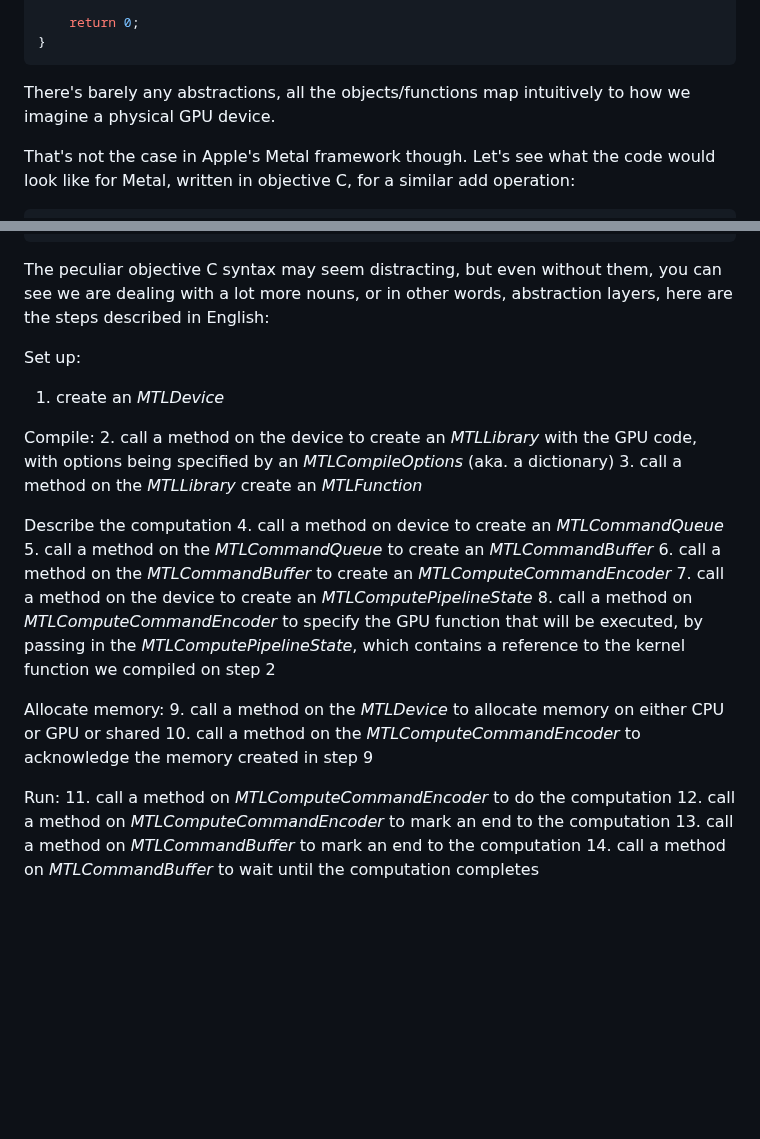
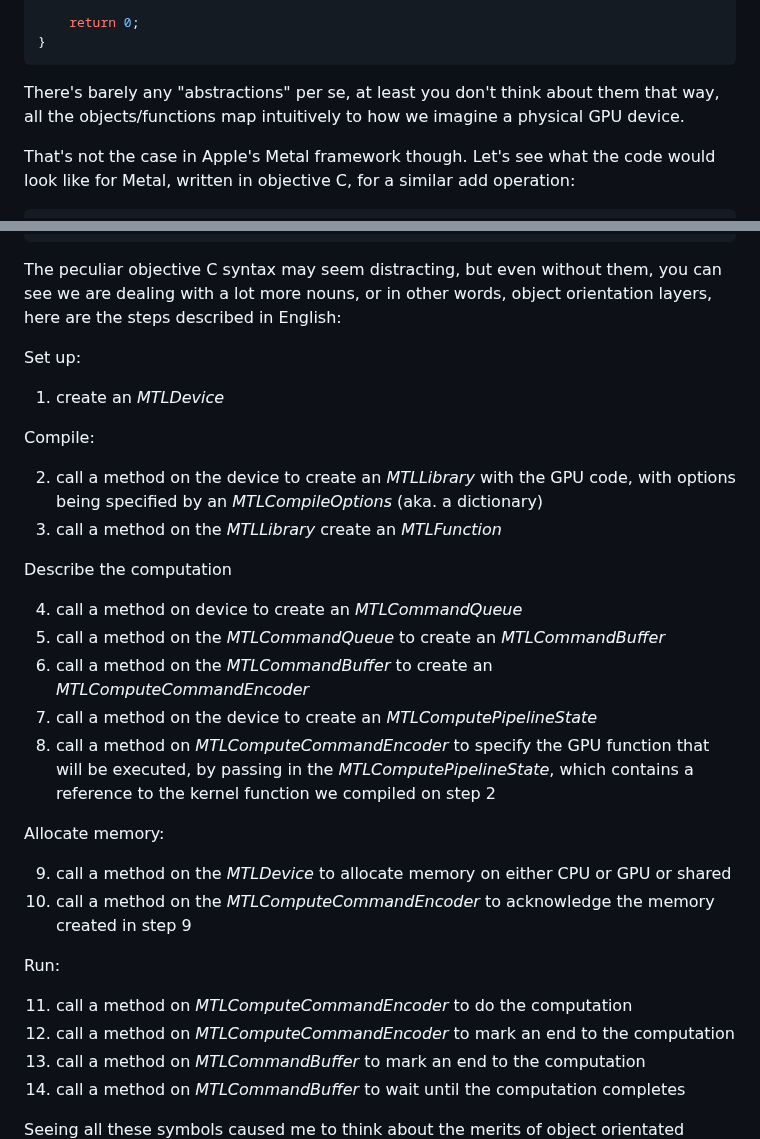
Before and after one commit to mesozoic-egg/tinygrad-notes, a Markdown page: 20240921_metal.md, 2 parts joined by grey strips. GitHub-like rendering; blank space fills up the shorter version.

Commit message:
wording edit

````diff
--- a/20240921_metal.md
+++ b/20240921_metal.md
@@ -99,8 +99,9 @@ int main()
 }
 ```
 
-There's barely any abstractions, all the objects/functions map intuitively to
-how we imagine a physical GPU device.
+There's barely any "abstractions" per se, at least you don't think about them that
+way, all the objects/functions map intuitively to how we imagine a physical GPU
+device.
 
 That's not the case in Apple's Metal framework though. Let's see what the code
 would look like for Metal, written in objective C, for a similar add operation:
@@ -165,18 +166,20 @@ int main(int argc, char** argv)
 ```
 
 The peculiar objective C syntax may seem distracting, but even without them,
-you can see we are dealing with a lot more nouns, or in other words, abstraction
-layers, here are the steps described in English:
+you can see we are dealing with a lot more nouns, or in other words, object
+orientation layers, here are the steps described in English:
 
 Set up:
 1. create an *MTLDevice*
 
 Compile:
+
 2. call a method on the device to create an *MTLLibrary* with the GPU code,
 with options being specified by an *MTLCompileOptions* (aka. a dictionary)
 3. call a method on the *MTLLibrary* create an *MTLFunction*
 
 Describe the computation
+
 4. call a method on device to create an *MTLCommandQueue*
 5. call a method on the *MTLCommandQueue* to create an *MTLCommandBuffer*
 6. call a method on the *MTLCommandBuffer* to create an *MTLComputeCommandEncoder*
@@ -186,10 +189,12 @@ will be executed, by passing in the *MTLComputePipelineState*, which contains a
 to the kernel function we compiled on step 2
 
 Allocate memory:
+
 9. call a method on the *MTLDevice* to allocate memory on either CPU or GPU or shared
 10. call a method on the *MTLComputeCommandEncoder* to acknowledge the memory created in step 9
 
 Run:
+
 11. call a method on *MTLComputeCommandEncoder* to do the computation
 12. call a method on *MTLComputeCommandEncoder* to mark an end to the computation
 13. call a method on *MTLCommandBuffer* to mark an end to the computation
````
